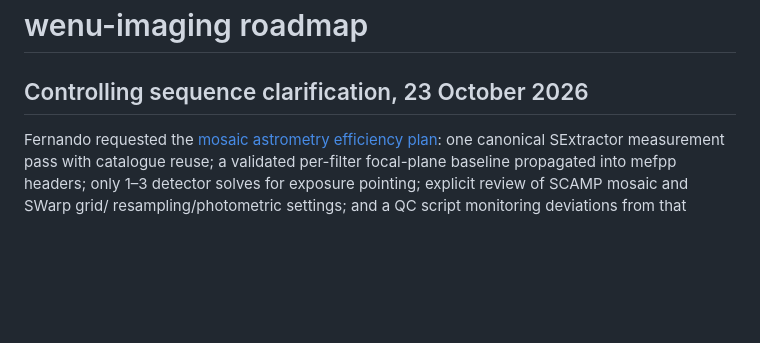
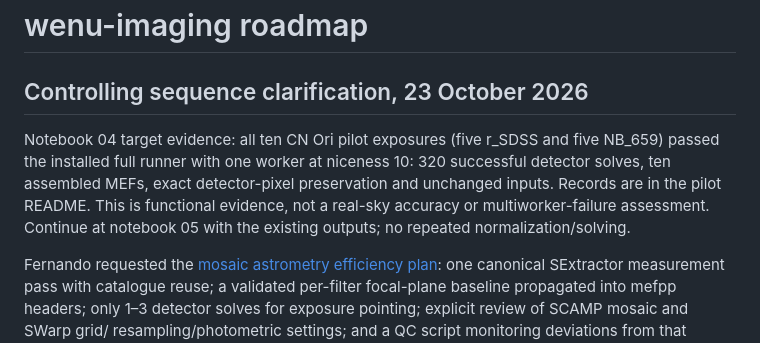
Before and after one commit to fselman/wenu-imaging, a Markdown page: docs/developer/roadmap.md, the part around the change. Rendered like a GitHub page; blank space fills up the shorter version.

Commit message:
Record ten passing notebook 04 runner and MEF assembly checks

```diff
--- a/docs/developer/roadmap.md
+++ b/docs/developer/roadmap.md
@@ -1,6 +1,13 @@
 # wenu-imaging roadmap
 
 ## Controlling sequence clarification, 23 October 2026
+
+Notebook 04 target evidence: all ten CN Ori pilot exposures (five r_SDSS and five
+NB_659) passed the installed full runner with one worker at niceness 10: 320
+successful detector solves, ten assembled MEFs, exact detector-pixel preservation
+and unchanged inputs. Records are in the pilot README. This is functional
+evidence, not a real-sky accuracy or multiworker-failure assessment. Continue
+at notebook 05 with the existing outputs; no repeated normalization/solving.
 
 Fernando requested the [mosaic astrometry efficiency plan](mosaic-astrometry-efficiency-plan-2026-10-23.md):
 one canonical SExtractor measurement pass with catalogue reuse; a validated
```
Also changed, not shown: 1 other file.
